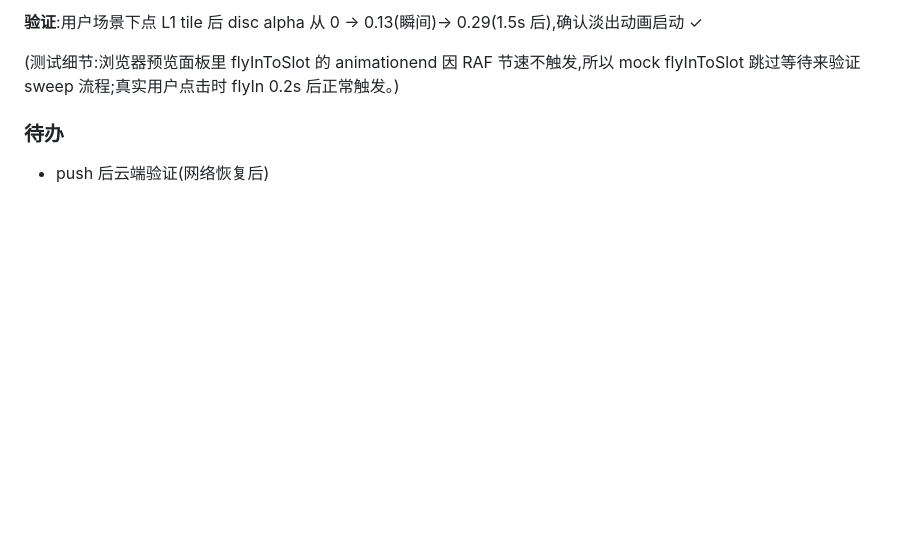
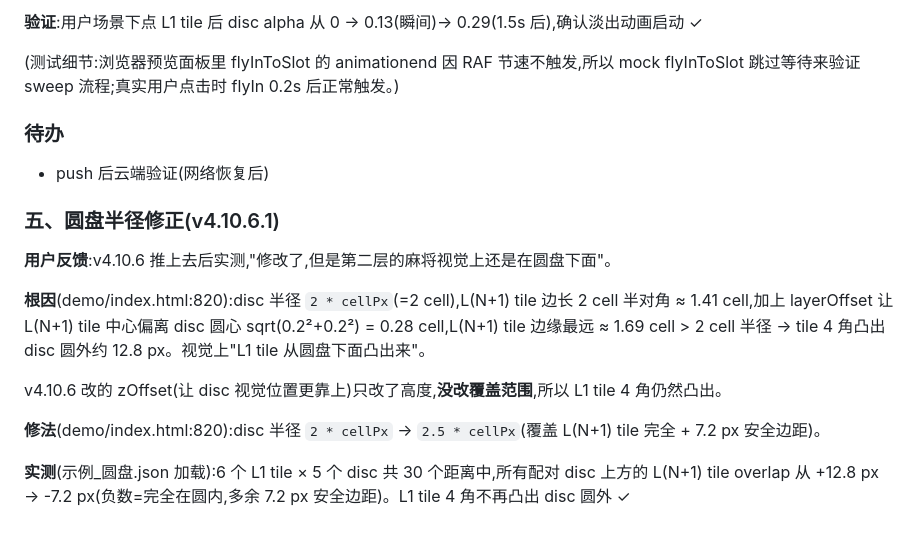
Before and after one commit to zhangjiwei0221/mahjong, a Markdown page: docs/工作日志.md, the part around the change. Rendered like a GitHub page; blank space fills up the shorter version.

```diff
--- a/docs/工作日志.md
+++ b/docs/工作日志.md
@@ -3280,3 +3280,15 @@ if (allTilesCleared && allDiscsCleared) { gameOver = true; ... }
 
 ### 待办
 - push 后云端验证(网络恢复后)
+
+### 五、圆盘半径修正(v4.10.6.1)
+
+**用户反馈**:v4.10.6 推上去后实测,"修改了,但是第二层的麻将视觉上还是在圆盘下面"。
+
+**根因**(demo/index.html:820):disc 半径 `2 * cellPx`(=2 cell),L(N+1) tile 边长 2 cell 半对角 ≈ 1.41 cell,加上 layerOffset 让 L(N+1) tile 中心偏离 disc 圆心 sqrt(0.2²+0.2²) = 0.28 cell,L(N+1) tile 边缘最远 ≈ 1.69 cell > 2 cell 半径 → tile 4 角凸出 disc 圆外约 12.8 px。视觉上"L1 tile 从圆盘下面凸出来"。
+
+v4.10.6 改的 zOffset(让 disc 视觉位置更靠上)只改了高度,**没改覆盖范围**,所以 L1 tile 4 角仍然凸出。
+
+**修法**(demo/index.html:820):disc 半径 `2 * cellPx` → `2.5 * cellPx`(覆盖 L(N+1) tile 完全 + 7.2 px 安全边距)。
+
+**实测**(示例_圆盘.json 加载):6 个 L1 tile × 5 个 disc 共 30 个距离中,所有配对 disc 上方的 L(N+1) tile overlap 从 +12.8 px → -7.2 px(负数=完全在圆内,多余 7.2 px 安全边距)。L1 tile 4 角不再凸出 disc 圆外 ✓
```
Also changed, not shown: CLAUDE.md (+4 -3 lines).
